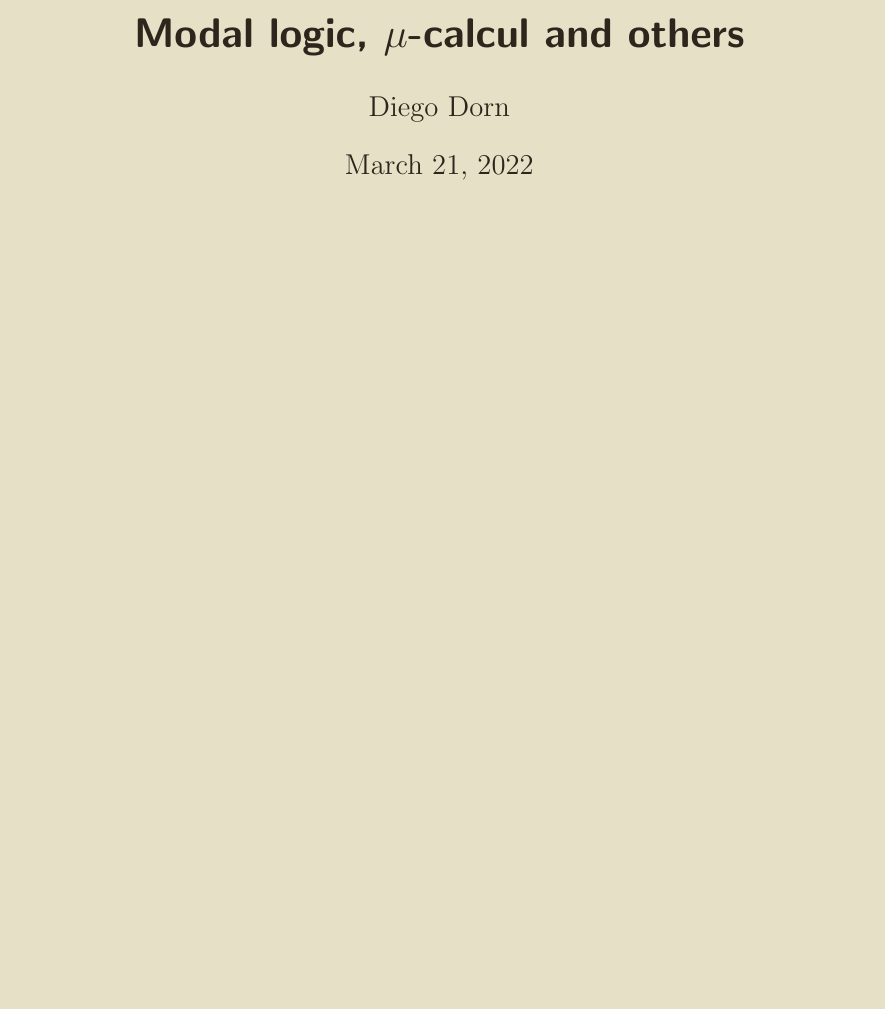
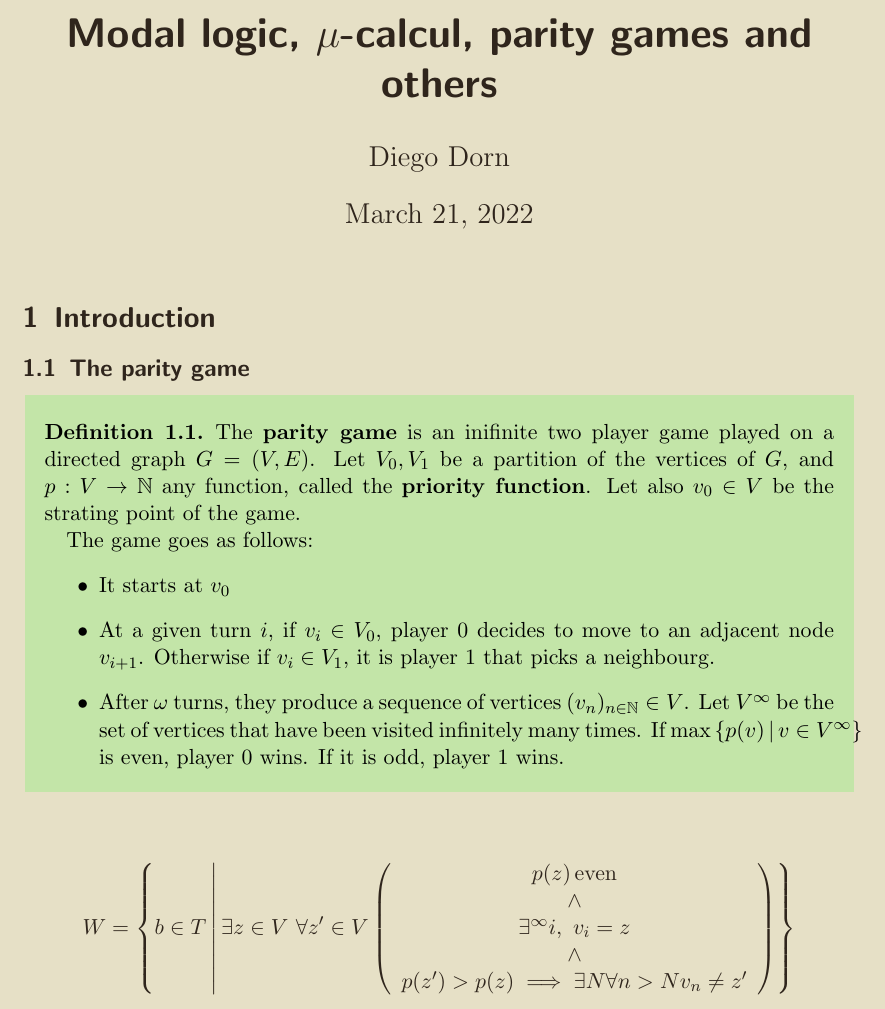
Before and after one commit to ddorn/master, a LaTeX document (projet/projet.tex): part of the page, cut so that both start at the same text, the shorter picture padded with empty space. Compiled offline with pdfLaTeX.

Commit message:
start projet

```diff
--- a/projet/projet.tex
+++ b/projet/projet.tex
@@ -1,10 +1,48 @@
 \input{../preambule.tex}
 
-\title{Modal logic, $\mu$-calcul and others}
+\title{Modal logic, $\mu$-calcul, parity games and others}
 \author{Diego Dorn}
 
 \begin{document}
     \maketitle
 
+    \section{Introduction}
 
+    \subsection{The parity game}
+    \begin{definition}
+        The \emph{parity game} is an inifinite two player game
+        played on a directed graph $G = (V, E)$. Let $V_0, V_1$
+        be a partition of the vertices of $G$, and $p: V \to \N$
+        any function, called the \emph{priority function}.
+        Let also $v_0 \in V$ be the strating point of the game.
+
+        The game goes as follows:
+        \begin{itemize}
+            \item It starts at $v_0$
+            \item At a given turn $i$, if $v_i \in V_0$,
+                player 0 decides to move to an adjacent node
+                $v_{i+1}$. Otherwise if $v_i \in V_1$, it is
+                player 1 that picks a neighbourg.
+            \item After $\w$ turns, they produce a sequence of vertices
+                $(v_n)_{n \in \N} \in V$. Let $V^\infty$ be the set of
+                vertices that have been visited infinitely many times.
+                If $\max \setst{p(v)}{v \in V^\infty}$ is even, player 0
+                wins. If it is odd, player 1 wins.
+        \end{itemize}
+
+    \end{definition}
+
+    \[
+        W = \setst{b \in T}{
+            \exists z \in V ~ \forall z' \in V \left(
+                \begin{array}{c}
+                    p(z) \even
+                    \\ \wedge \\
+                    \existsinf i,~ v_i = z
+                    \\ \wedge \\
+                    p(z') > p(z) \implies \exists N \forall n > N v_n \neq z'
+                \end{array}
+            \right)
+        }
+    \]
 \end{document}
```
Also changed, not shown: Makefile.
